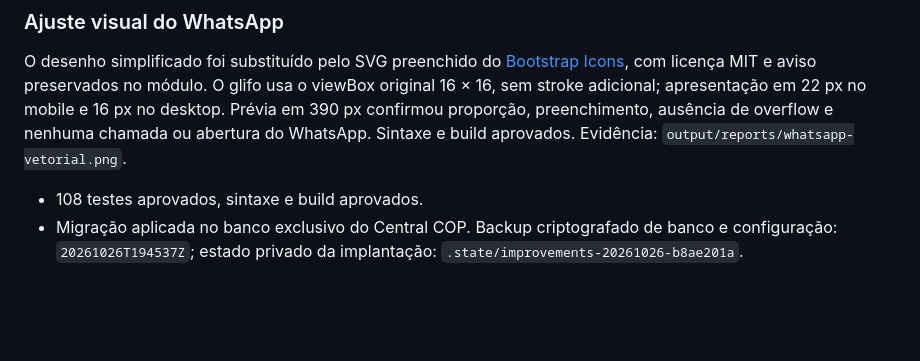
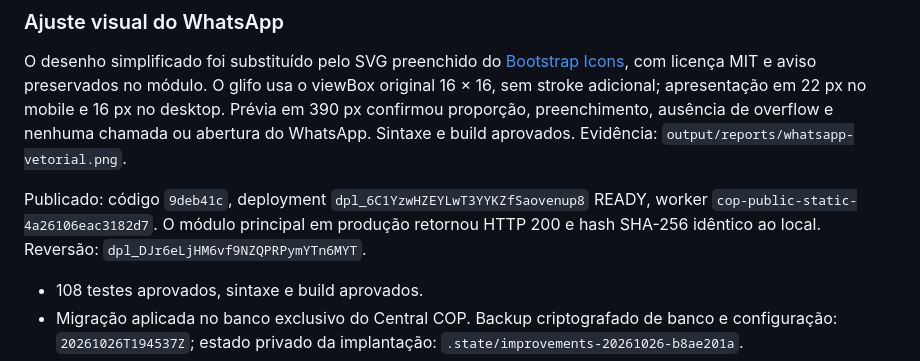
Before and after one commit to nlsoarez/central-cop-escalonamentos, a Markdown page: docs/ATUALIZACOES-DE-CONTATOS.md, the part around the change. Drawn GitHub-style; blank space fills up the shorter version.

Commit message:
Record WhatsApp SVG publication verification

```diff
--- a/docs/ATUALIZACOES-DE-CONTATOS.md
+++ b/docs/ATUALIZACOES-DE-CONTATOS.md
@@ -37,6 +37,8 @@ Aplicar primeiro `20261026010000_contact_reports.sql` exclusivamente no banco do
 
 O desenho simplificado foi substituído pelo SVG preenchido do [Bootstrap Icons](https://github.com/twbs/icons/blob/main/icons/whatsapp.svg), com licença MIT e aviso preservados no módulo. O glifo usa o viewBox original 16 × 16, sem stroke adicional; apresentação em 22 px no mobile e 16 px no desktop. Prévia em 390 px confirmou proporção, preenchimento, ausência de overflow e nenhuma chamada ou abertura do WhatsApp. Sintaxe e build aprovados. Evidência: `output/reports/whatsapp-vetorial.png`.
 
+Publicado: código `9deb41c`, deployment `dpl_6C1YzwHZEYLwT3YYKZfSaovenup8` READY, worker `cop-public-static-4a26106eac3182d7`. O módulo principal em produção retornou HTTP 200 e hash SHA-256 idêntico ao local. Reversão: `dpl_DJr6eLjHM6vf9NZQPRPymYTn6MYT`.
+
 - 108 testes aprovados, sintaxe e build aprovados.
 - Migração aplicada no banco exclusivo do Central COP. Backup criptografado de banco e configuração: `20261026T194537Z`; estado privado da implantação: `.state/improvements-20261026-b8ae201a`.
 - A conta solicitada foi conferida por matrícula e nome e promovida a administradora; conta ativa e exigência de senha pessoal preservadas. Uma ocorrência `promote_admin` registrada no histórico privado. Nenhuma senha foi lida ou alterada.
```
